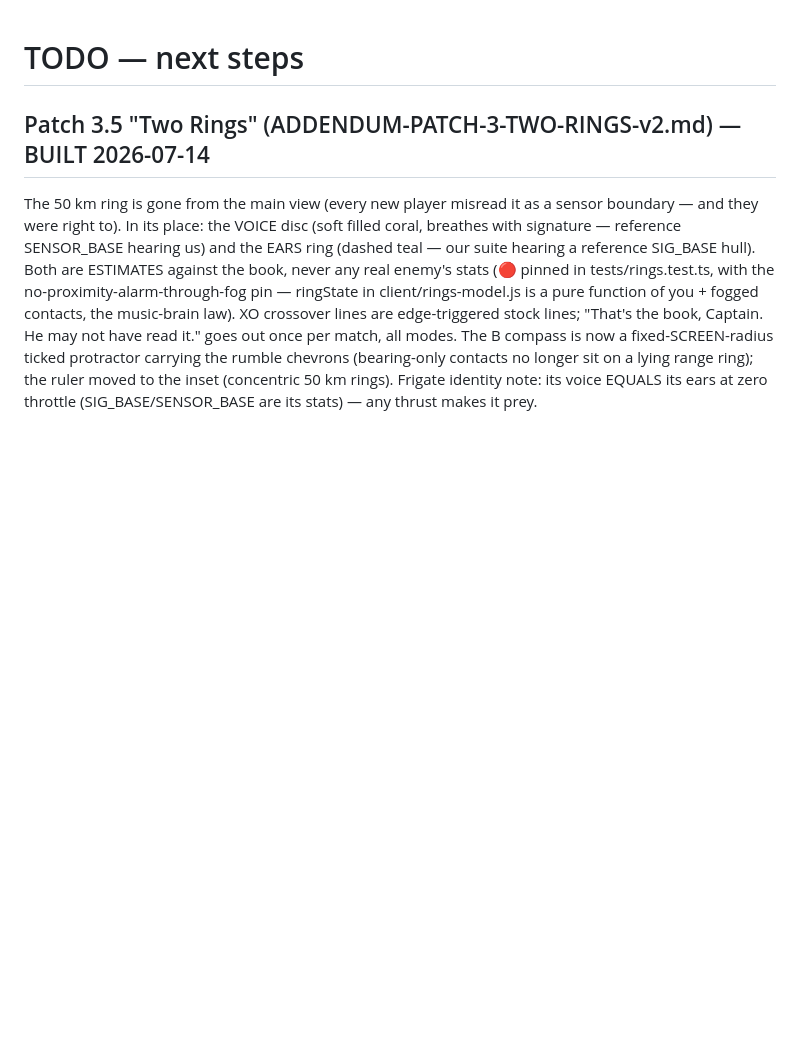
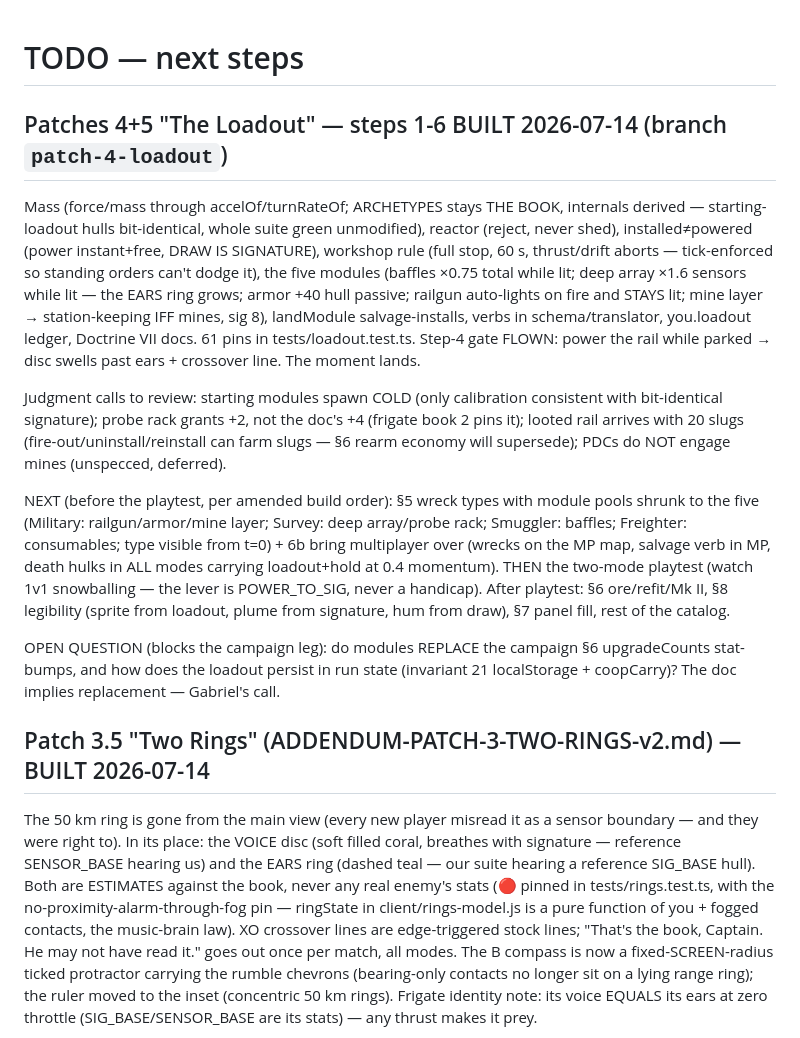
Before and after one commit to gabrielxz/aye-captain, a Markdown page: TODO.md, the part around the change. GitHub-like rendering; blank space fills up the shorter version.

Commit message:
TODO: Loadout steps 1-6 status, judgment calls, and the open campaign question
Co-Authored-By: Claude Fable 5 <noreply@anthropic.com>

```diff
--- a/TODO.md
+++ b/TODO.md
@@ -1,4 +1,40 @@
 # TODO — next steps
+
+## Patches 4+5 "The Loadout" — steps 1-6 BUILT 2026-07-14 (branch `patch-4-loadout`)
+
+Mass (force/mass through accelOf/turnRateOf; ARCHETYPES stays THE BOOK,
+internals derived — starting-loadout hulls bit-identical, whole suite
+green unmodified), reactor (reject, never shed), installed≠powered
+(power instant+free, DRAW IS SIGNATURE), workshop rule (full stop, 60 s,
+thrust/drift aborts — tick-enforced so standing orders can't dodge it),
+the five modules (baffles ×0.75 total while lit; deep array ×1.6 sensors
+while lit — the EARS ring grows; armor +40 hull passive; railgun
+auto-lights on fire and STAYS lit; mine layer → station-keeping IFF
+mines, sig 8), landModule salvage-installs, verbs in schema/translator,
+you.loadout ledger, Doctrine VII docs. 61 pins in tests/loadout.test.ts.
+Step-4 gate FLOWN: power the rail while parked → disc swells past ears +
+crossover line. The moment lands.
+
+Judgment calls to review: starting modules spawn COLD (only calibration
+consistent with bit-identical signature); probe rack grants +2, not the
+doc's +4 (frigate book 2 pins it); looted rail arrives with 20 slugs
+(fire-out/uninstall/reinstall can farm slugs — §6 rearm economy will
+supersede); PDCs do NOT engage mines (unspecced, deferred).
+
+NEXT (before the playtest, per amended build order): §5 wreck types with
+module pools shrunk to the five (Military: railgun/armor/mine layer;
+Survey: deep array/probe rack; Smuggler: baffles; Freighter:
+consumables; type visible from t=0) + 6b bring multiplayer over (wrecks
+on the MP map, salvage verb in MP, death hulks in ALL modes carrying
+loadout+hold at 0.4 momentum). THEN the two-mode playtest (watch 1v1
+snowballing — the lever is POWER_TO_SIG, never a handicap). After
+playtest: §6 ore/refit/Mk II, §8 legibility (sprite from loadout, plume
+from signature, hum from draw), §7 panel fill, rest of the catalog.
+
+OPEN QUESTION (blocks the campaign leg): do modules REPLACE the campaign
+§6 upgradeCounts stat-bumps, and how does the loadout persist in run
+state (invariant 21 localStorage + coopCarry)? The doc implies
+replacement — Gabriel's call.
 
 ## Patch 3.5 "Two Rings" (ADDENDUM-PATCH-3-TWO-RINGS-v2.md) — BUILT 2026-07-14
 
```
